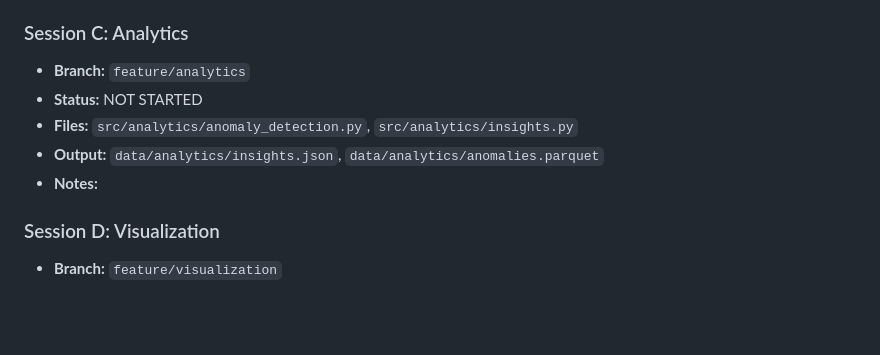
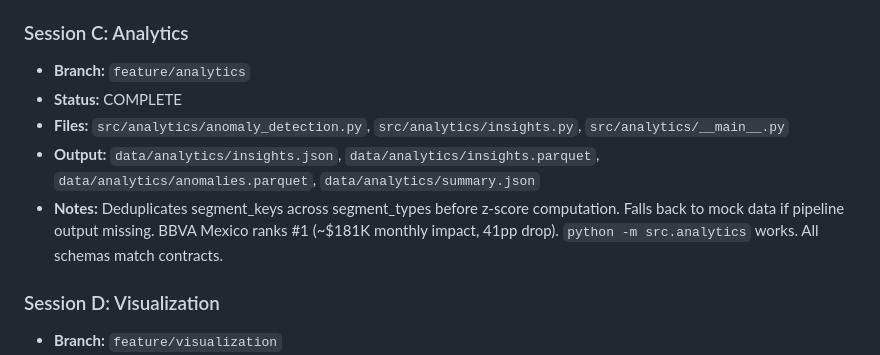
Before and after one commit to nicolasc-yuno/voltmarket-transaction-intelligence, a Markdown page: COORDINATION.md, the part around one of its changes. Drawn GitHub-style; blank space fills up the shorter version.

Commit message:
Update Session C status to COMPLETE in COORDINATION.md
Co-Authored-By: Claude Sonnet 4.6 <noreply@anthropic.com>

```diff
--- a/COORDINATION.md
+++ b/COORDINATION.md
@@ -38,10 +38,10 @@ Update your section when you start, make progress, or finish. **Always commit +
 
 ### Session C: Analytics
 - **Branch:** `feature/analytics`
-- **Status:** NOT STARTED
-- **Files:** `src/analytics/anomaly_detection.py`, `src/analytics/insights.py`
-- **Output:** `data/analytics/insights.json`, `data/analytics/anomalies.parquet`
-- **Notes:**
+- **Status:** COMPLETE
+- **Files:** `src/analytics/anomaly_detection.py`, `src/analytics/insights.py`, `src/analytics/__main__.py`
+- **Output:** `data/analytics/insights.json`, `data/analytics/insights.parquet`, `data/analytics/anomalies.parquet`, `data/analytics/summary.json`
+- **Notes:** Deduplicates segment_keys across segment_types before z-score computation. Falls back to mock data if pipeline output missing. BBVA Mexico ranks #1 (~$181K monthly impact, 41pp drop). `python -m src.analytics` works. All schemas match contracts.
 
 ### Session D: Visualization
 - **Branch:** `feature/visualization`
```
Also changed, not shown: other parts of COORDINATION.md (+1 -1 lines).
